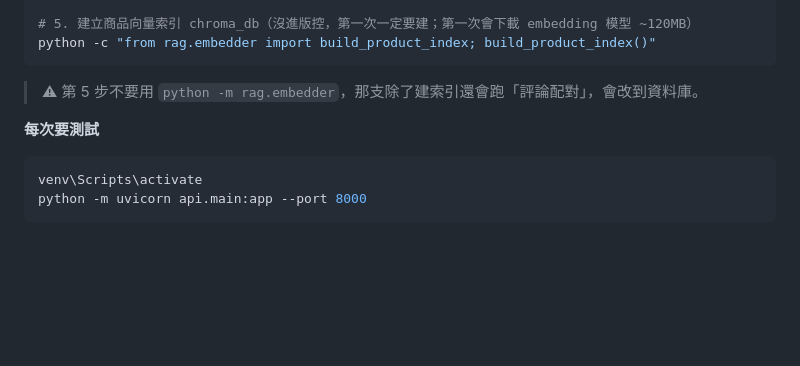
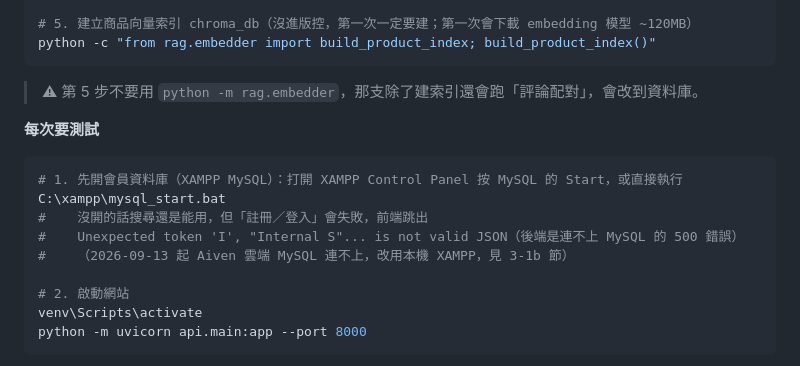
Before and after one commit to jayee123/new_product, a Markdown page: README.md, the part around the change. GitHub-like rendering; blank space fills up the shorter version.

Commit message:
README：啟動步驟補上要先開 XAMPP MySQL（不然註冊/登入會 500）
Co-Authored-By: Claude Opus 5.5 <noreply@anthropic.com>

````diff
--- a/README.md
+++ b/README.md
@@ -50,6 +50,13 @@ python -c "from rag.embedder import build_product_index; build_product_index()"
 **每次要測試**
 
 ```powershell
+# 1. 先開會員資料庫（XAMPP MySQL）：打開 XAMPP Control Panel 按 MySQL 的 Start，或直接執行
+C:\xampp\mysql_start.bat
+#    沒開的話搜尋還是能用，但「註冊／登入」會失敗，前端跳出
+#    Unexpected token 'I', "Internal S"... is not valid JSON（後端是連不上 MySQL 的 500 錯誤）
+#    （2026-09-13 起 Aiven 雲端 MySQL 連不上，改用本機 XAMPP，見 3-1b 節）
+
+# 2. 啟動網站
 venv\Scripts\activate
 python -m uvicorn api.main:app --port 8000
 ```
````
